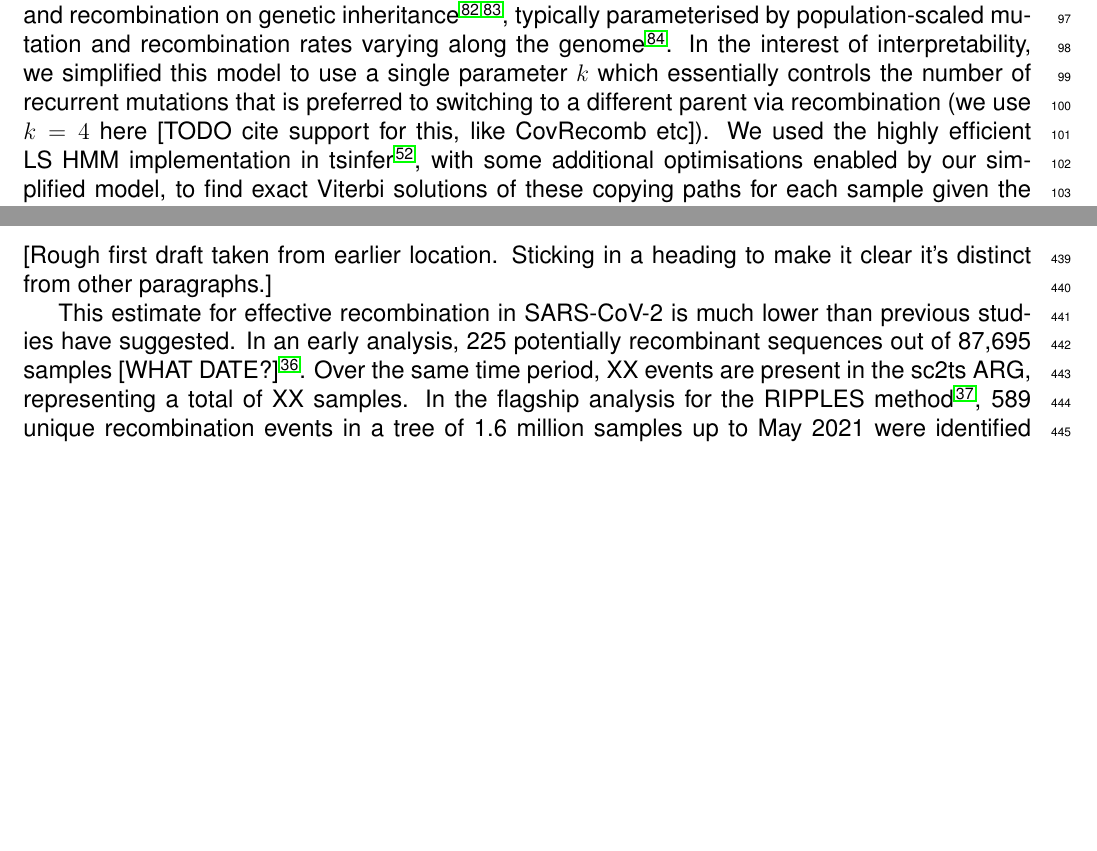
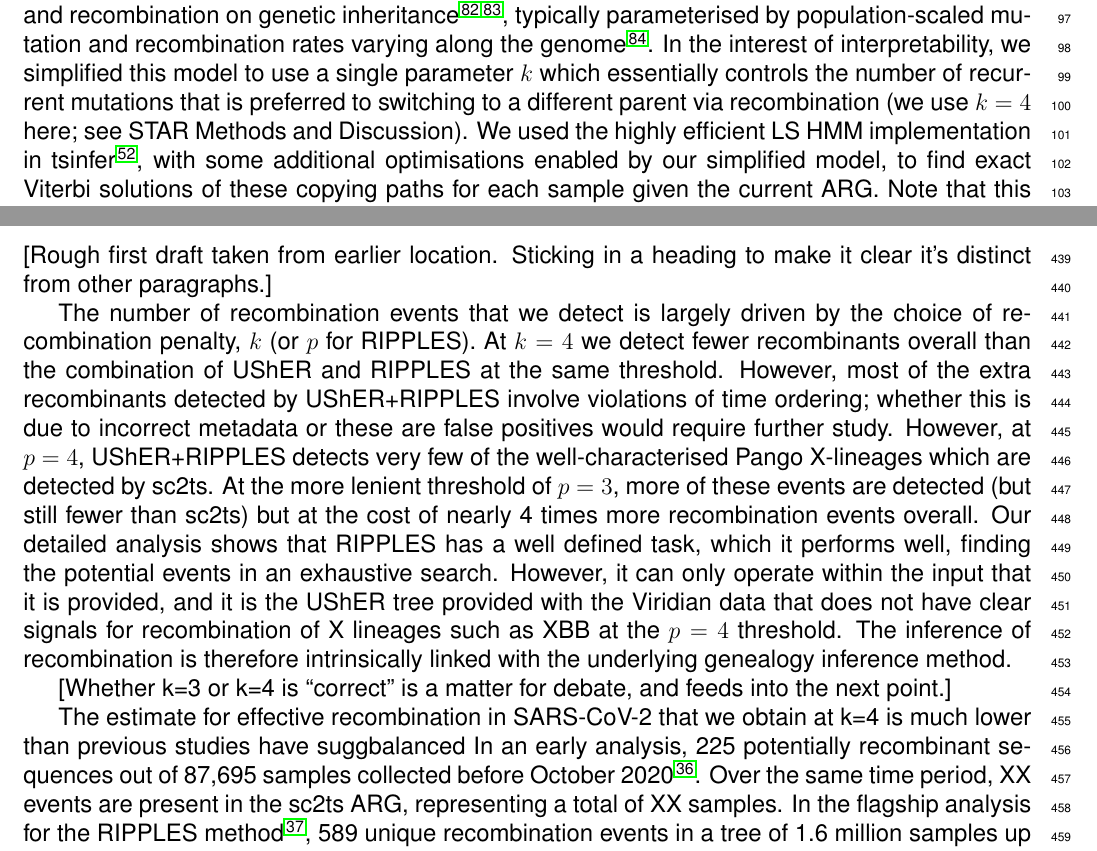
Before and after one commit to jeromekelleher/sc2ts-paper, a LaTeX document (latex/main.tex): two parts of pages 3 and 11 of 79, joined at a grey line, cut so that both start at the same text, the shorter picture padded with empty space. Compiled offline with pdfLaTeX.

Commit message:
Comment in the discussion

```diff
--- a/latex/main.tex
+++ b/latex/main.tex
@@ -385,8 +385,10 @@ recombination rates varying along the genome~\cite{Donnelly2010-coalescent}.
 In the interest of interpretability, we simplified this model to
 use a single parameter $k$ which essentially
 controls the number of recurrent mutations that is preferred to
-switching to a different parent via recombination (we use $k=4$ here
-[TODO cite support for this, like CovRecomb etc]).
+switching to a different parent via recombination
+% This is quite a big thing really, and ultimately what determines
+% the number of recombinants detected.
+(we use $k=4$ here; see STAR Methods and Discussion).
 We used the highly efficient LS HMM implementation in tsinfer\cite{Kelleher2019},
 with some additional optimisations enabled by our simplified model,
 to find exact Viterbi solutions of these copying paths for each sample
@@ -1303,12 +1306,37 @@ enabling and accelerating studies of SARS-CoV-2 for years to come.
 [Rough first draft taken from earlier location. Sticking in a heading to
 make it clear it's distinct from other paragraphs.]
 
-This estimate for effective recombination in SARS-CoV-2 is much lower
-than previous studies have suggested.
+The number of recombination events that we detect is largely
+driven by the choice of recombination penalty, $k$ (or $p$
+for RIPPLES).
+At $k=4$ we detect fewer recombinants overall than the combination of
+UShER and RIPPLES at the same threshold.
+However, most of the extra recombinants detected by UShER+RIPPLES
+involve violations of time ordering; whether this is due to incorrect
+metadata or these are false positives would require further study.
+However, at $p=4$, UShER+RIPPLES detects very few of the well-characterised
+Pango X-lineages which are detected by sc2ts. At the more lenient
+threshold of $p=3$, more of these events are detected (but still fewer
+than sc2ts) but at the cost of nearly 4 times more recombination
+events overall. Our detailed analysis shows that RIPPLES has a well
+defined task, which it performs well, finding the potential events
+in an exhaustive search. However, it can only operate within the
+input that it is provided, and it is the UShER tree provided with
+the Viridian data that does not have clear signals for recombination
+of X lineages such as XBB at the $p=4$ threshold.
+The inference of recombination is therefore intrinsically linked
+with the underlying genealogy inference method.
+
+[Whether k=3 or k=4 is ``correct'' is a matter for debate, and feeds
+into the next point.]
+
+The estimate for effective recombination in SARS-CoV-2 that we obtain
+at k=4 is much lower
+than previous studies have suggbalanced
 % Bolotie: , we identified 225 anomalous SARS-CoV-2 genomes of likely
 % recombinant origins out of the first 87,695 genomes to be released
 In an early analysis, 225 potentially recombinant sequences out
-of 87,695 samples [WHAT DATE?]\cite{Varabyou2021rapid}.
+of 87,695 samples collected before October 2020\cite{Varabyou2021rapid}.
 Over the same time period, XX events are present in the sc2ts ARG,
 representing a total of XX samples.
 In the flagship analysis for the RIPPLES method~\cite{Turakhia2022},
```
Also changed, not shown: latex/main.tex (5 more changed lines).
